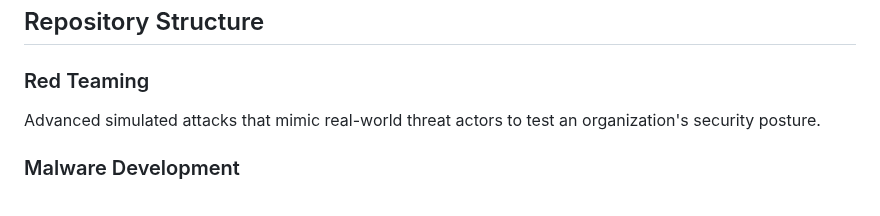
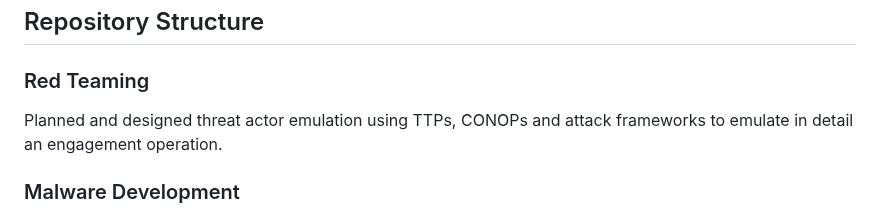
Before and after one commit to DarkStalkr/Offensive-Security, a Markdown page: README.md, the part around the change. Drawn GitHub-style.

```diff
--- a/README.md
+++ b/README.md
@@ -20,7 +20,7 @@ This repository focuses on Offensive Security solutions, primarily targeting Win
 ## Repository Structure
 
 ### Red Teaming
-Advanced simulated attacks that mimic real-world threat actors to test an organization's security posture.
+Planned and designed threat actor emulation using TTPs, CONOPs and attack frameworks to emulate in detail an engagement operation.
 
 ### Malware Development
 A collection of resources exploring malware creation techniques to better understand how malicious software operates, facilitating improved detection and prevention strategies.
```
